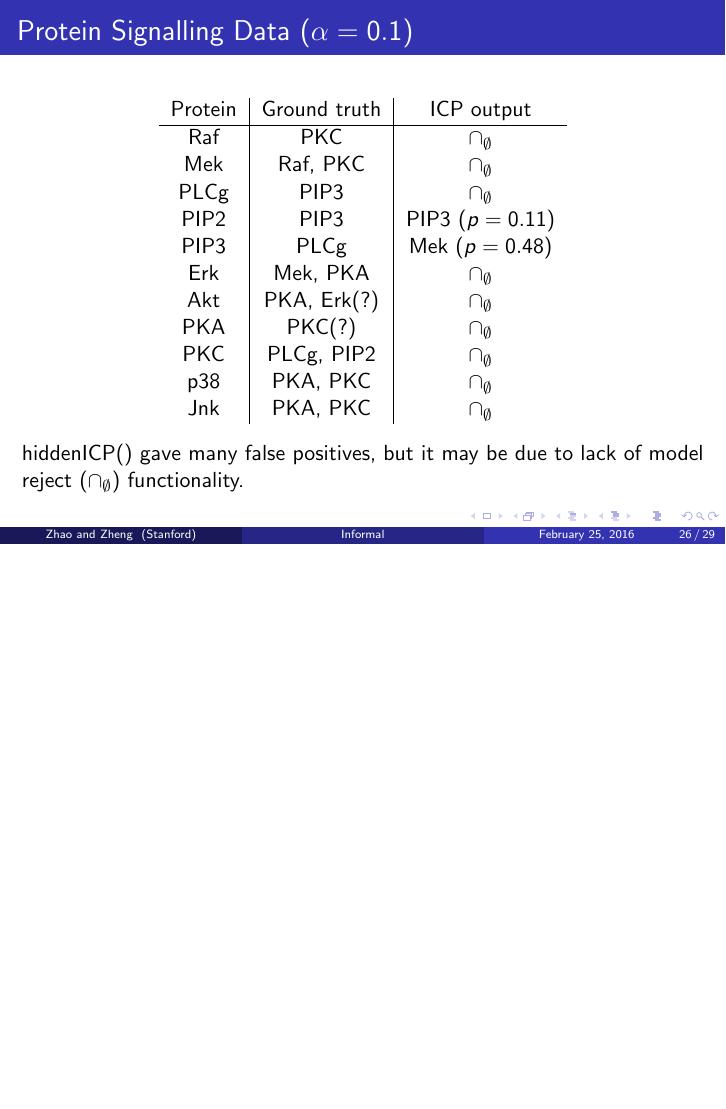
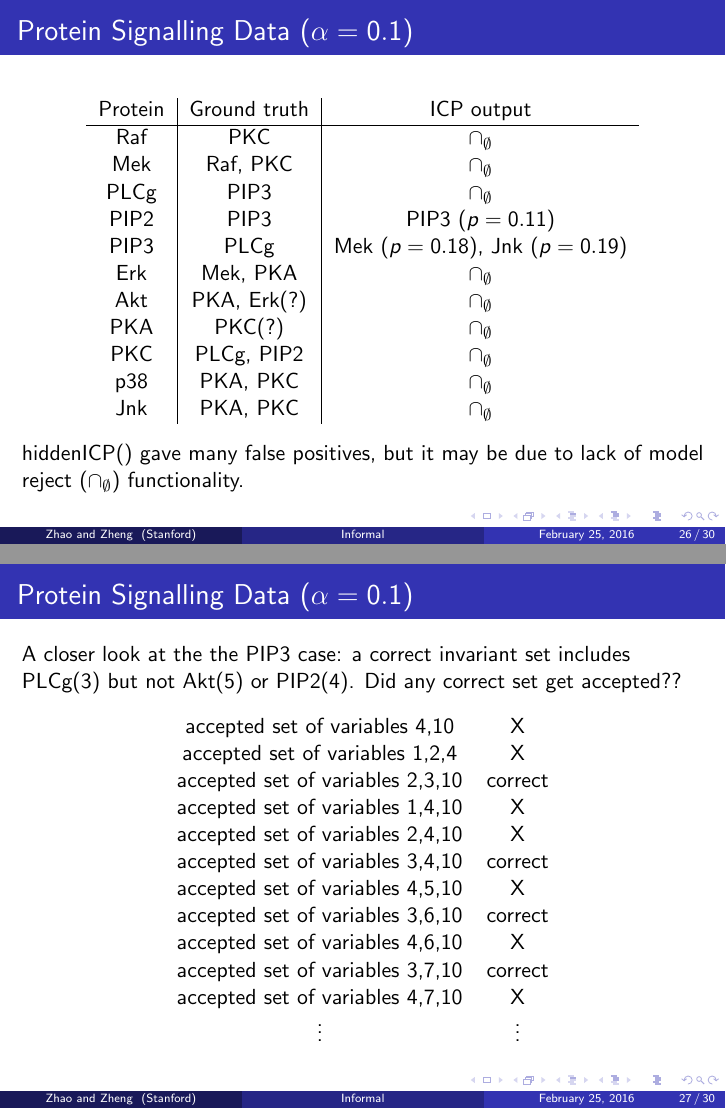
Before and after one commit to snarles/causal, LaTeX slides (slides/talk2.tex): page 26 of 29 before the commit and pages 26 and 27 of 30 after it, the two joined at a grey line, the shorter picture padded with empty space. Compiled offline with pdfLaTeX; the source files are stored in an older character set and shown here as Unicode.

Commit message:
closer look

```diff
--- a/slides/talk2.tex
+++ b/slides/talk2.tex
@@ -647,7 +647,7 @@ Raf & PKC & $\cap_\emptyset$\\
 Mek & Raf, PKC &$\cap_\emptyset$\\
 PLCg  & PIP3 &$\cap_\emptyset$\\
 PIP2  &  PIP3 & PIP3 ($p=0.11$)\\
-PIP3  & PLCg & Mek ($p=0.48$)\\
+PIP3  & PLCg & Mek ($p=0.18$), Jnk ($p = 0.19$)\\
 Erk  & Mek, PKA &$\cap_\emptyset$\\
 Akt  & PKA, Erk(?) &$\cap_\emptyset$\\
 PKA  & PKC(?) &$\cap_\emptyset$\\
@@ -658,6 +658,29 @@ Jnk &  PKA, PKC& $\cap_\emptyset$
 \end{center}
 hiddenICP() gave many false positives, but it may be due to lack of model reject ($\cap_\emptyset$) functionality.
 \end{frame}
+
+\begin{frame}
+\frametitle{Protein Signalling Data ($\alpha = 0.1$)}
+A closer look at the the PIP3 case: a correct invariant set includes PLCg(3) but not Akt(5) or PIP2(4).
+Did any correct set get accepted??
+\begin{center}
+\begin{tabular}{cc}
+accepted set of variables 4,10& X\\
+ accepted set of variables 1,2,4 &X\\
+ accepted set of variables 2,3,10 & correct\\
+ accepted set of variables 1,4,10& X\\
+ accepted set of variables 2,4,10& X\\
+ accepted set of variables 3,4,10& correct\\
+ accepted set of variables 4,5,10& X\\
+ accepted set of variables 3,6,10& correct\\
+ accepted set of variables 4,6,10& X\\
+ accepted set of variables 3,7,10& correct\\
+ accepted set of variables 4,7,10& X\\
+ $\vdots$ & $\vdots$
+\end{tabular}
+\end{center}
+\end{frame}
+
 
 \section{Discussion}
 
```
Also changed, not shown: slides/talk2.pdf.
